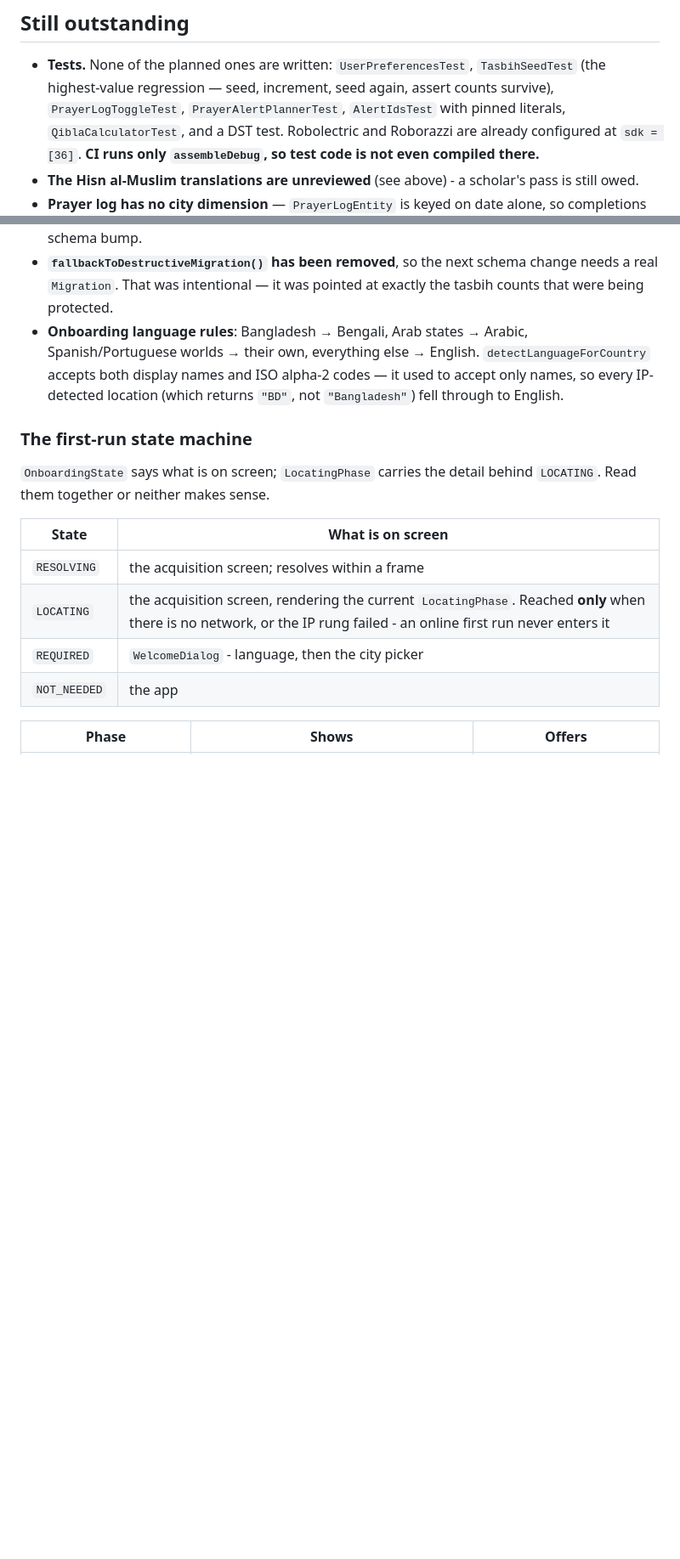
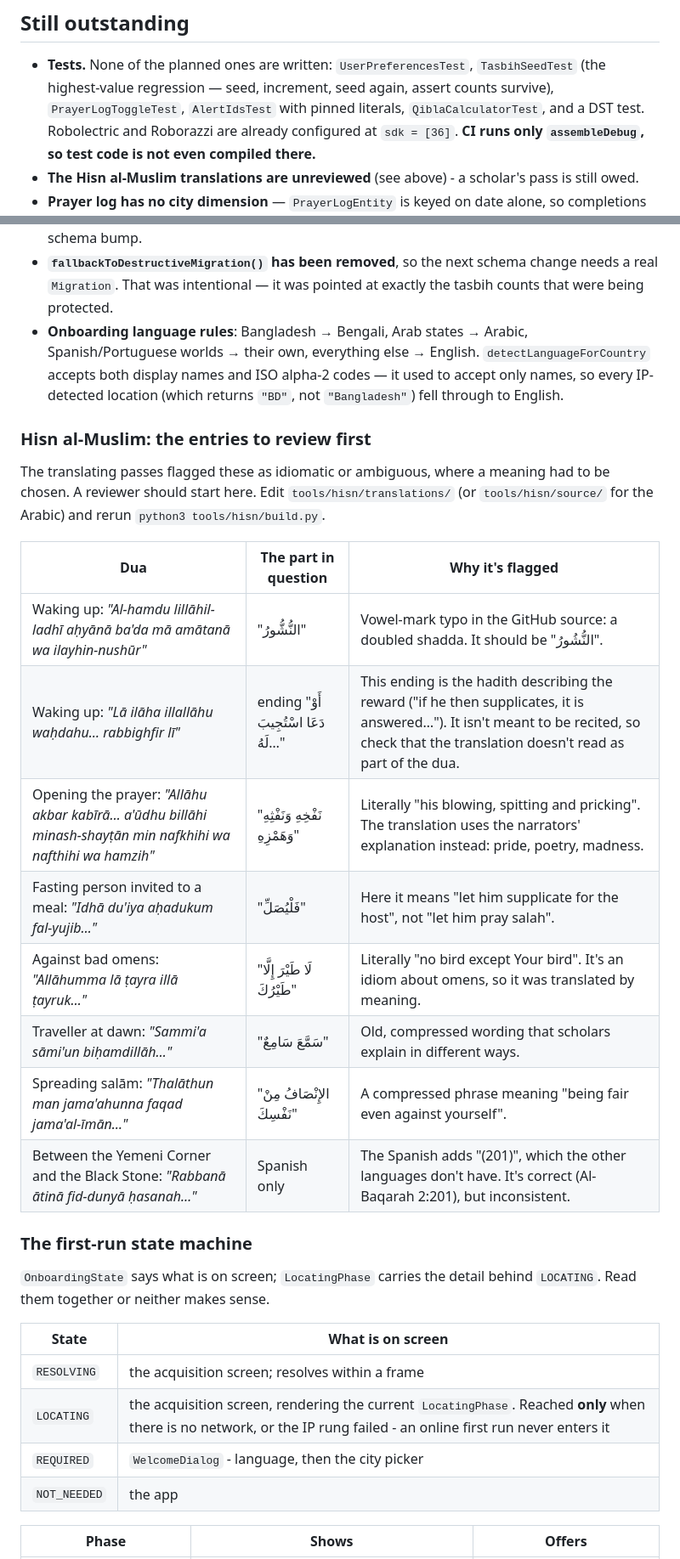
Before and after one commit to anik158/Haasi-al-layl, a Markdown page: docs/ENGINEERING-NOTES.md, 2 parts joined by grey strips. Shown at 85% size. GitHub-like rendering; blank space fills up the shorter version.

Commit message:
docs: list the Hisn al-Muslim entries a reviewer should check first
Co-Authored-By: Claude Opus 5.5 <noreply@anthropic.com>

```diff
--- a/docs/ENGINEERING-NOTES.md
+++ b/docs/ENGINEERING-NOTES.md
@@ -367,7 +367,7 @@ repo should assert its match count.
 
 - **Tests.** None of the planned ones are written: `UserPreferencesTest`, `TasbihSeedTest` (the
   highest-value regression — seed, increment, seed again, assert counts survive),
-  `PrayerLogToggleTest`, `PrayerAlertPlannerTest`, `AlertIdsTest` with pinned literals,
+  `PrayerLogToggleTest`, `AlertIdsTest` with pinned literals,
   `QiblaCalculatorTest`, and a DST test. Robolectric and Roborazzi are already configured at
   `sdk = [36]`. **CI runs only `assembleDebug`, so test code is not even compiled there.**
 - **The Hisn al-Muslim translations are unreviewed** (see above) - a scholar's pass is still owed.
@@ -381,6 +381,23 @@ repo should assert its match count.
   worlds → their own, everything else → English. `detectLanguageForCountry` accepts both display
   names and ISO alpha-2 codes — it used to accept only names, so every IP-detected location
   (which returns `"BD"`, not `"Bangladesh"`) fell through to English.
+
+### Hisn al-Muslim: the entries to review first
+
+The translating passes flagged these as idiomatic or ambiguous, where a meaning had to be chosen.
+A reviewer should start here. Edit `tools/hisn/translations/` (or `tools/hisn/source/` for the
+Arabic) and rerun `python3 tools/hisn/build.py`.
+
+| Dua | The part in question | Why it's flagged |
+| --- | --- | --- |
+| Waking up: *"Al-hamdu lillāhil-ladhī aḥyānā ba'da mā amātanā wa ilayhin-nushūr"* | "النُّشُّورُ" | Vowel-mark typo in the GitHub source: a doubled shadda. It should be "النُّشُورُ". |
+| Waking up: *"Lā ilāha illallāhu waḥdahu… rabbighfir lī"* | ending "أَوْ دَعَا اسْتُجِيبَ لَهُ…" | This ending is the hadith describing the reward ("if he then supplicates, it is answered…"). It isn't meant to be recited, so check that the translation doesn't read as part of the dua. |
+| Opening the prayer: *"Allāhu akbar kabīrā… a'ūdhu billāhi minash-shayṭān min nafkhihi wa nafthihi wa hamzih"* | "نَفْخِهِ وَنَفْثِهِ وَهَمْزِهِ" | Literally "his blowing, spitting and pricking". The translation uses the narrators' explanation instead: pride, poetry, madness. |
+| Fasting person invited to a meal: *"Idhā du'iya aḥadukum fal-yujib…"* | "فَلْيُصَلِّ" | Here it means "let him supplicate for the host", not "let him pray salah". |
+| Against bad omens: *"Allāhumma lā ṭayra illā ṭayruk…"* | "لَا طَيْرَ إِلَّا طَيْرُكَ" | Literally "no bird except Your bird". It's an idiom about omens, so it was translated by meaning. |
+| Traveller at dawn: *"Sammi'a sāmi'un biḥamdillāh…"* | "سَمَّعَ سَامِعٌ" | Old, compressed wording that scholars explain in different ways. |
+| Spreading salām: *"Thalāthun man jama'ahunna faqad jama'al-īmān…"* | "الإِنْصَافُ مِنْ نَفْسِكَ" | A compressed phrase meaning "being fair even against yourself". |
+| Between the Yemeni Corner and the Black Stone: *"Rabbanā ātinā fid-dunyā ḥasanah…"* | Spanish only | The Spanish adds "(201)", which the other languages don't have. It's correct (Al-Baqarah 2:201), but inconsistent. |
 
 ### The first-run state machine
 
```
